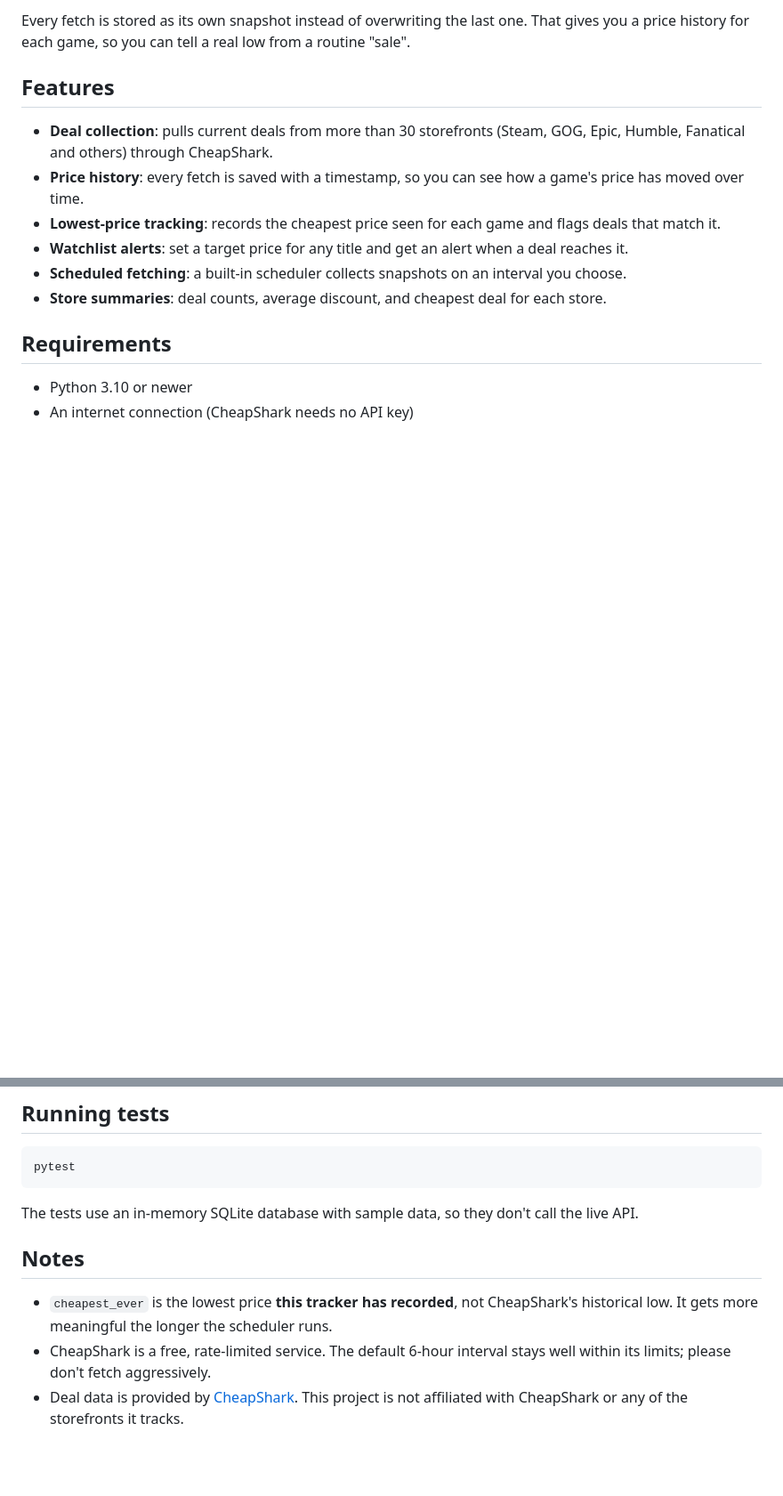
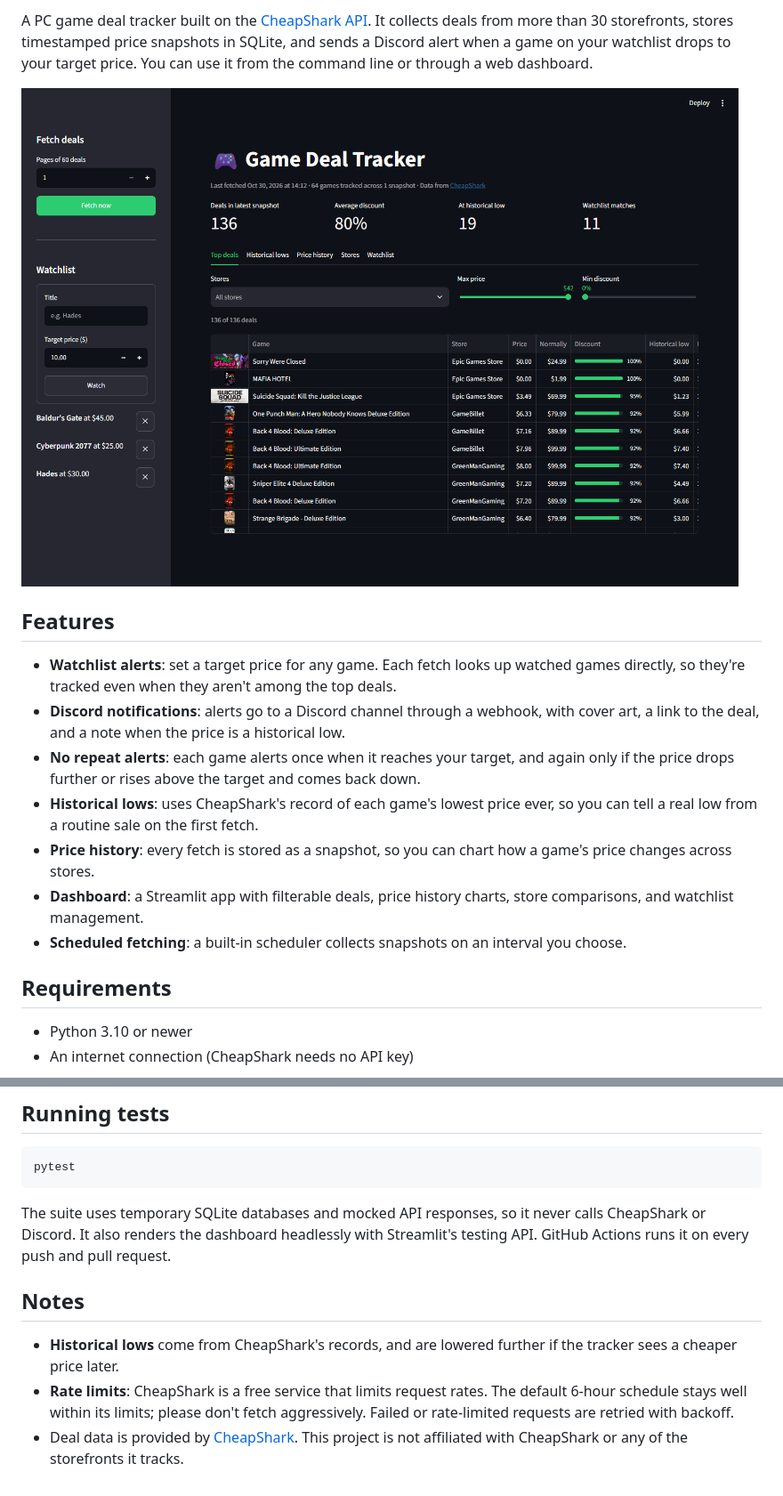
Before and after one commit to JMScripts1/game-deal-tracker, a Markdown page: README.md, 2 parts joined by grey strips. Shown at 89% size. Drawn GitHub-style; pictures changed too: docs/dashboard.png (added); blank space fills up the shorter version.

````diff
--- a/README.md
+++ b/README.md
@@ -4,14 +5,17 @@ A command-line tool that collects PC game deals from the [CheapShark API](https:
 
-Every fetch is stored as its own snapshot instead of overwriting the last one. That gives you a price history for each game, so you can tell a real low from a routine "sale".
+A PC game deal tracker built on the [CheapShark API](https://apidocs.cheapshark.com). It collects deals from more than 30 storefronts, stores timestamped price snapshots in SQLite, and sends a Discord alert when a game on your watchlist drops to your target price. You can use it from the command line or through a web dashboard.
+
+![Dashboard](docs/dashboard.png)
 
 ## Features
 
-- **Deal collection**: pulls current deals from more than 30 storefronts (Steam, GOG, Epic, Humble, Fanatical and others) through CheapShark.
-- **Price history**: every fetch is saved with a timestamp, so you can see how a game's price has moved over time.
-- **Lowest-price tracking**: records the cheapest price seen for each game and flags deals that match it.
-- **Watchlist alerts**: set a target price for any title and get an alert when a deal reaches it.
+- **Watchlist alerts**: set a target price for any game. Each fetch looks up watched games directly, so they're tracked even when they aren't among the top deals.
+- **Discord notifications**: alerts go to a Discord channel through a webhook, with cover art, a link to the deal, and a note when the price is a historical low.
+- **No repeat alerts**: each game alerts once when it reaches your target, and again only if the price drops further or rises above the target and comes back down.
+- **Historical lows**: uses CheapShark's record of each game's lowest price ever, so you can tell a real low from a routine sale on the first fetch.
+- **Price history**: every fetch is stored as a snapshot, so you can chart how a game's price changes across stores.
+- **Dashboard**: a Streamlit app with filterable deals, price history charts, store comparisons, and watchlist management.
 - **Scheduled fetching**: a built-in scheduler collects snapshots on an interval you choose.
-- **Store summaries**: deal counts, average discount, and cheapest deal for each store.
 
 ## Requirements
 
@@ -121,10 +173,10 @@ Reports such as `top`, `stores`, `lows`, and watchlist checks use only the most
 pytest
 ```
 
-The tests use an in-memory SQLite database with sample data, so they don't call the live API.
+The suite uses temporary SQLite databases and mocked API responses, so it never calls CheapShark or Discord. It also renders the dashboard headlessly with Streamlit's testing API. GitHub Actions runs it on every push and pull request.
 
 ## Notes
 
-- `cheapest_ever` is the lowest price **this tracker has recorded**, not CheapShark's historical low. It gets more meaningful the longer the scheduler runs.
-- CheapShark is a free, rate-limited service. The default 6-hour interval stays well within its limits; please don't fetch aggressively.
+- **Historical lows** come from CheapShark's records, and are lowered further if the tracker sees a cheaper price later.
+- **Rate limits**: CheapShark is a free service that limits request rates. The default 6-hour schedule stays well within its limits; please don't fetch aggressively. Failed or rate-limited requests are retried with backoff.
 - Deal data is provided by [CheapShark](https://www.cheapshark.com). This project is not affiliated with CheapShark or any of the storefronts it tracks.
````
Also changed, not shown: other parts of README.md (+91 -42 lines), docs/stores.png (added), docs/watchlist.png (added), 5 other files.
